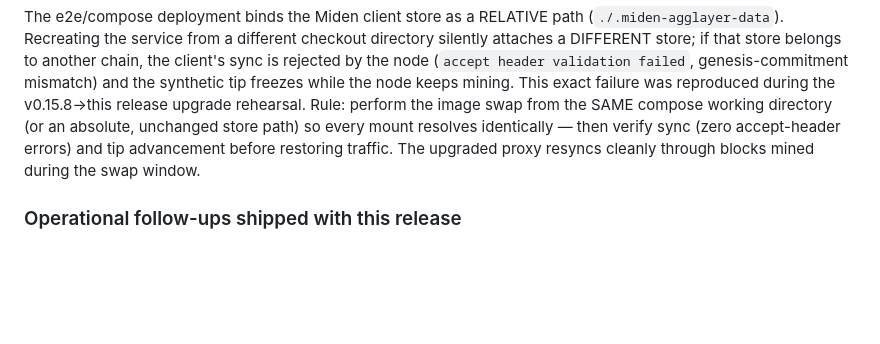
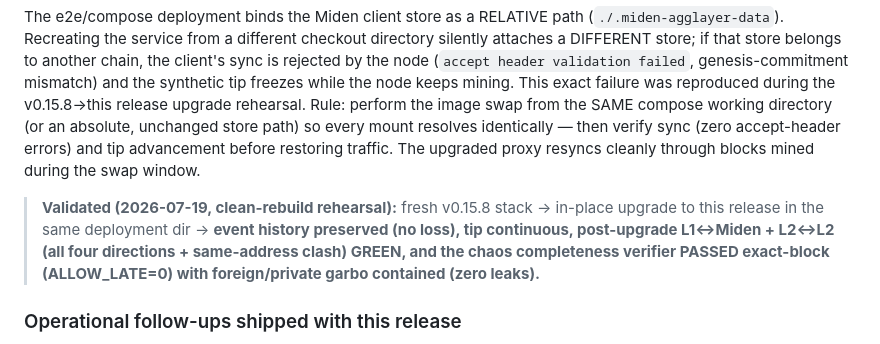
Before and after one commit to gateway-fm/miden-agglayer, a Markdown page: docs/UPGRADE.md, the part around the change. GitHub-like rendering; blank space fills up the shorter version.

Commit message:
docs(release): confirm v0.15.8 upgrade validated by clean-rebuild rehearsal (L2<->L2 + exact-block chaos GREEN)
The in-place v0.15.8 -> this release upgrade was rehearsed end-to-end on a fresh
stack: history preserved (no loss), tip continuous, post-upgrade L1<->Miden +
L2<->L2 (all four directions + same-address clash) green, and the chaos
completeness verifier PASSED exact-block (ALLOW_LATE=0) with foreign/private
garbo contained. (The strict chaos runner's overall verdict flagged NOT-GREEN
only on its storm-participation check because the private-garbo class did not
inject in the short window — a harness intermittency, not a release defect;
the foreign class fired and was contained.)

Co-Authored-By: Claude Fable 5 <noreply@anthropic.com>

```diff
--- a/docs/UPGRADE.md
+++ b/docs/UPGRADE.md
@@ -268,6 +268,13 @@ resolves identically — then verify sync (zero accept-header errors) and tip
 advancement before restoring traffic. The upgraded proxy resyncs cleanly
 through blocks mined during the swap window.
 
+> **Validated (2026-07-19, clean-rebuild rehearsal):** fresh v0.15.8 stack →
+> in-place upgrade to this release in the same deployment dir → **event history
+> preserved (no loss), tip continuous, post-upgrade L1↔Miden + L2↔L2 (all four
+> directions + same-address clash) GREEN, and the chaos completeness verifier
+> PASSED exact-block (ALLOW_LATE=0) with foreign/private garbo contained
+> (zero leaks).**
+
 ### Operational follow-ups shipped with this release
 
 The operations runbook gained incident procedures for the two known
```
